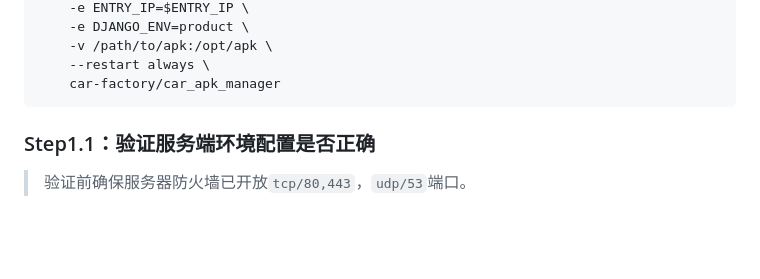
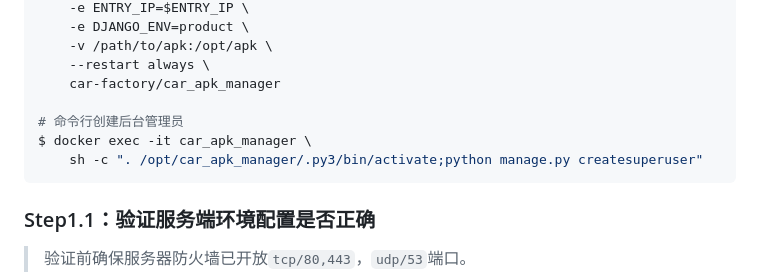
Before and after one commit to car-factory/car_apk_manager, a Markdown page: README.md, the part around the change. GitHub-like rendering; blank space fills up the shorter version.

````diff
--- a/README.md
+++ b/README.md
@@ -41,6 +41,10 @@ $ docker run -d -it --name car_apk_manager \
     -v /path/to/apk:/opt/apk \
     --restart always \
     car-factory/car_apk_manager
+
+# 命令行创建后台管理员
+$ docker exec -it car_apk_manager \
+    sh -c ". /opt/car_apk_manager/.py3/bin/activate;python manage.py createsuperuser"
 ```
 
 ### Step1.1：验证服务端环境配置是否正确
````
